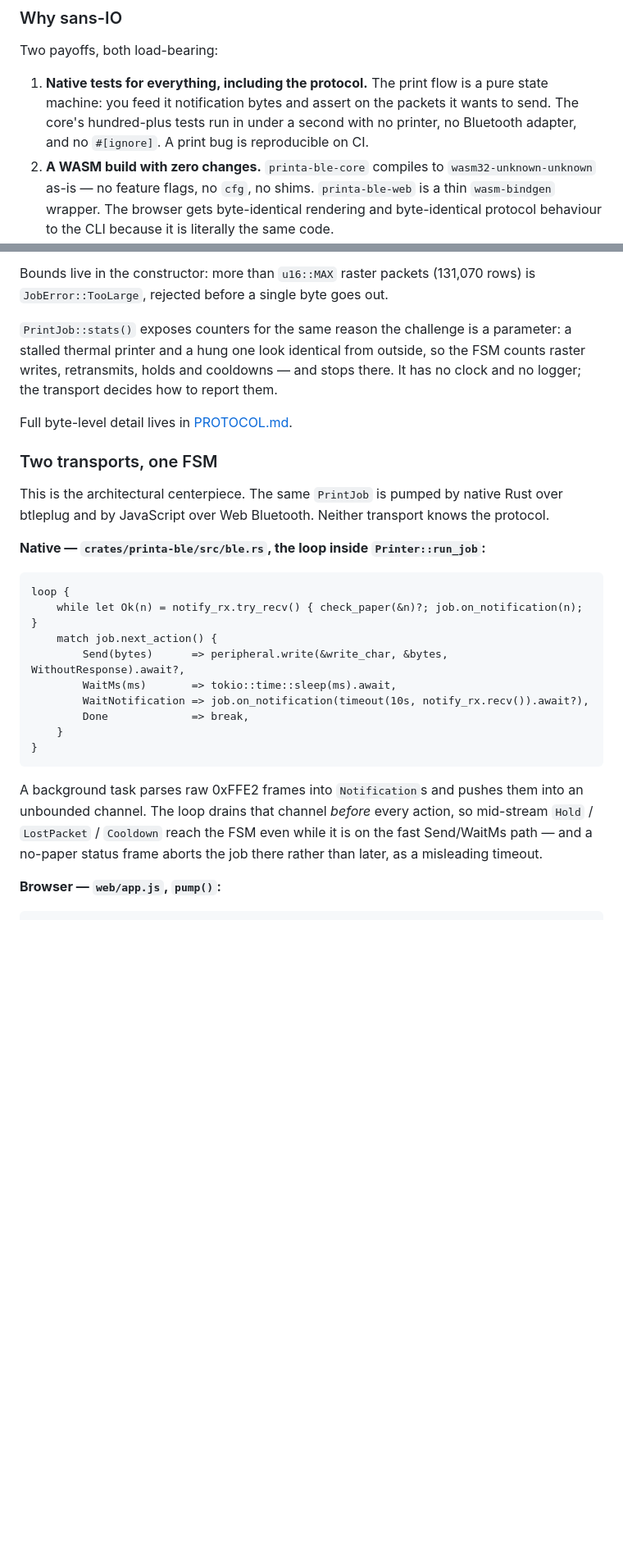
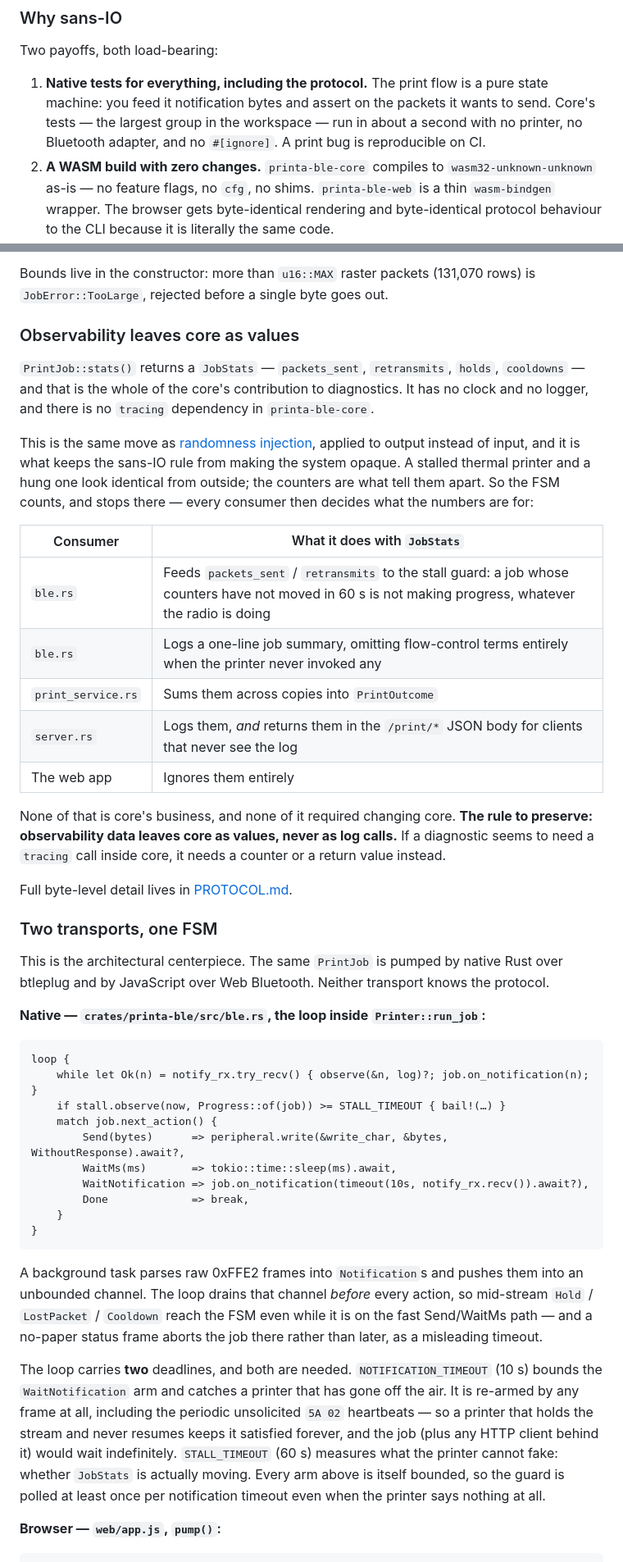
Before and after one commit to cicloid/printable, a Markdown page: docs/ARCHITECTURE.md, 2 parts joined by grey strips. Shown at 82% size. Rendered like a GitHub page; blank space fills up the shorter version.

````diff
--- a/docs/ARCHITECTURE.md
+++ b/docs/ARCHITECTURE.md
@@ -18,7 +18,7 @@ The boundary is enforced by the dependency list, not by convention. `printa-ble-
 
 Two payoffs, both load-bearing:
 
-1. **Native tests for everything, including the protocol.** The print flow is a pure state machine: you feed it notification bytes and assert on the packets it wants to send. The core's hundred-plus tests run in under a second with no printer, no Bluetooth adapter, and no `#[ignore]`. A print bug is reproducible on CI.
+1. **Native tests for everything, including the protocol.** The print flow is a pure state machine: you feed it notification bytes and assert on the packets it wants to send. Core's tests — the largest group in the workspace — run in about a second with no printer, no Bluetooth adapter, and no `#[ignore]`. A print bug is reproducible on CI.
 2. **A WASM build with zero changes.** `printa-ble-core` compiles to `wasm32-unknown-unknown` as-is — no feature flags, no `cfg`, no shims. `printa-ble-web` is a thin `wasm-bindgen` wrapper. The browser gets byte-identical rendering and byte-identical protocol behaviour to the CLI because it is literally the same code.
 
 The cost is real and visible in the API: the core cannot fetch a markdown image, cannot generate an auth nonce, and cannot sleep. Each of those becomes a parameter. See [Randomness injection](#randomness-injection) and the two-pass image flow in [MARKDOWN.md](MARKDOWN.md#images).
@@ -67,7 +67,21 @@ Everything else (periodic `5A 02` status frames) is ignored by the FSM. Paper an
 
 Bounds live in the constructor: more than `u16::MAX` raster packets (131,070 rows) is `JobError::TooLarge`, rejected before a single byte goes out.
 
-`PrintJob::stats()` exposes counters for the same reason the challenge is a parameter: a stalled thermal printer and a hung one look identical from outside, so the FSM counts raster writes, retransmits, holds and cooldowns — and stops there. It has no clock and no logger; the transport decides how to report them.
+### Observability leaves core as values
+
+`PrintJob::stats()` returns a `JobStats` — `packets_sent`, `retransmits`, `holds`, `cooldowns` — and that is the whole of the core's contribution to diagnostics. It has no clock and no logger, and there is no `tracing` dependency in `printa-ble-core`.
+
+This is the same move as [randomness injection](#randomness-injection), applied to output instead of input, and it is what keeps the sans-IO rule from making the system opaque. A stalled thermal printer and a hung one look identical from outside; the counters are what tell them apart. So the FSM counts, and stops there — every consumer then decides what the numbers are for:
+
+| Consumer | What it does with `JobStats` |
+|---|---|
+| `ble.rs` | Feeds `packets_sent` / `retransmits` to the stall guard: a job whose counters have not moved in 60 s is not making progress, whatever the radio is doing |
+| `ble.rs` | Logs a one-line job summary, omitting flow-control terms entirely when the printer never invoked any |
+| `print_service.rs` | Sums them across copies into `PrintOutcome` |
+| `server.rs` | Logs them, *and* returns them in the `/print/*` JSON body for clients that never see the log |
+| The web app | Ignores them entirely |
+
+None of that is core's business, and none of it required changing core. **The rule to preserve: observability data leaves core as values, never as log calls.** If a diagnostic seems to need a `tracing` call inside core, it needs a counter or a return value instead.
 
 Full byte-level detail lives in [PROTOCOL.md](PROTOCOL.md).
 
@@ -79,7 +93,8 @@ This is the architectural centerpiece. The same `PrintJob` is pumped by native R
 
 ```
 loop {
-    while let Ok(n) = notify_rx.try_recv() { check_paper(&n)?; job.on_notification(n); }
+    while let Ok(n) = notify_rx.try_recv() { observe(&n, log)?; job.on_notification(n); }
+    if stall.observe(now, Progress::of(job)) >= STALL_TIMEOUT { bail!(…) }
     match job.next_action() {
         Send(bytes)      => peripheral.write(&write_char, &bytes, WithoutResponse).await?,
         WaitMs(ms)       => tokio::time::sleep(ms).await,
@@ -90,6 +105,8 @@ loop {
 ```
 
 A background task parses raw 0xFFE2 frames into `Notification`s and pushes them into an unbounded channel. The loop drains that channel *before* every action, so mid-stream `Hold` / `LostPacket` / `Cooldown` reach the FSM even while it is on the fast Send/WaitMs path — and a no-paper status frame aborts the job there rather than later, as a misleading timeout.
+
+The loop carries **two** deadlines, and both are needed. `NOTIFICATION_TIMEOUT` (10 s) bounds the `WaitNotification` arm and catches a printer that has gone off the air. It is re-armed by any frame at all, including the periodic unsolicited `5A 02` heartbeats — so a printer that holds the stream and never resumes keeps it satisfied forever, and the job (plus any HTTP client behind it) would wait indefinitely. `STALL_TIMEOUT` (60 s) measures what the printer cannot fake: whether `JobStats` is actually moving. Every arm above is itself bounded, so the guard is polled at least once per notification timeout even when the printer says nothing at all.
 
 **Browser — `web/app.js`, `pump()`:**
 
````
Also changed, not shown: other parts of docs/ARCHITECTURE.md (+20 -4 lines).
